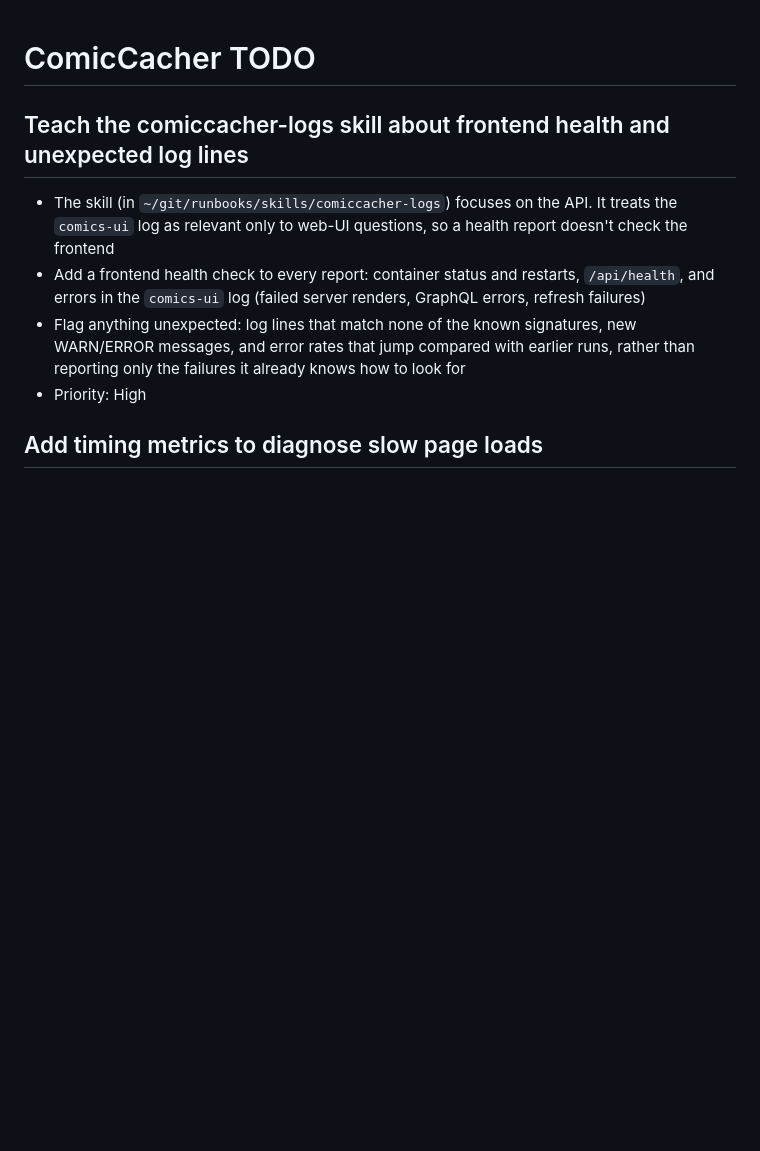
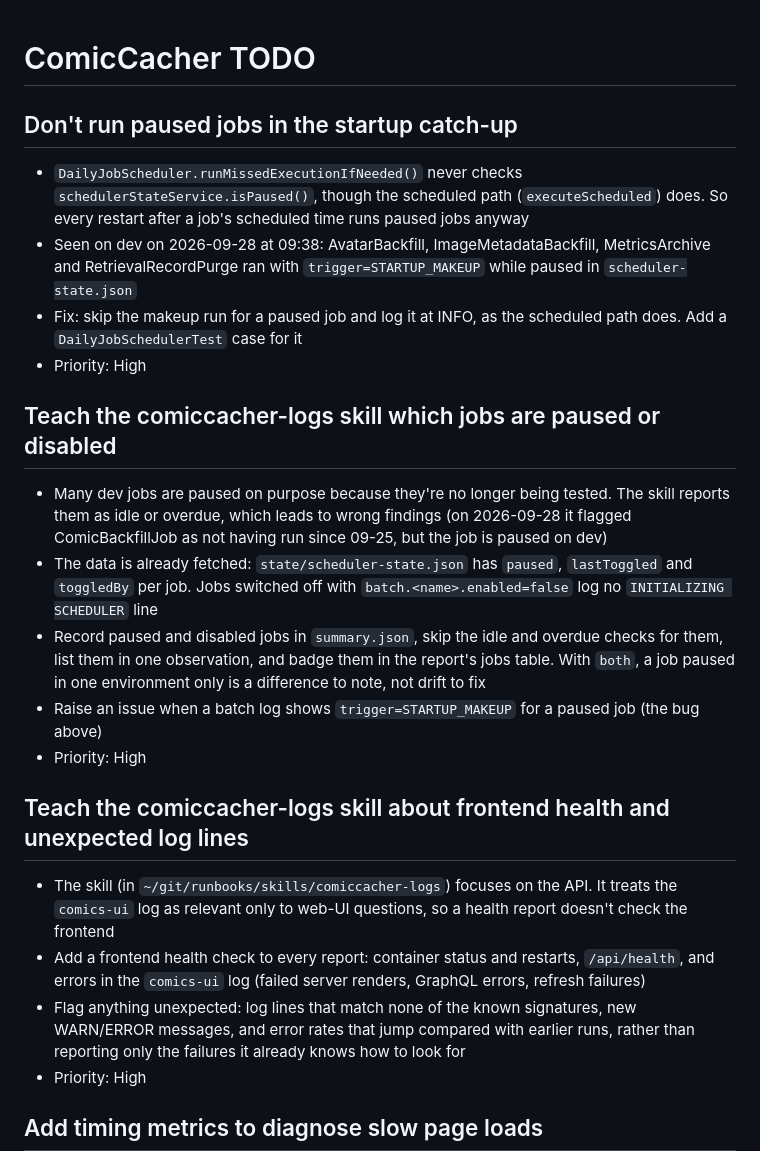
Before and after one commit to KKDad/ComicCacher, a Markdown page: TODO.md, the part around the change. Drawn GitHub-style; blank space fills up the shorter version.

Commit message:
TODO: paused jobs run at startup, and teach the logs skill about paused jobs

```diff
--- a/TODO.md
+++ b/TODO.md
@@ -1,4 +1,19 @@
 # ComicCacher TODO
+
+## Don't run paused jobs in the startup catch-up
+
+- `DailyJobScheduler.runMissedExecutionIfNeeded()` never checks `schedulerStateService.isPaused()`, though the scheduled path (`executeScheduled`) does. So every restart after a job's scheduled time runs paused jobs anyway
+- Seen on dev on 2026-09-28 at 09:38: AvatarBackfill, ImageMetadataBackfill, MetricsArchive and RetrievalRecordPurge ran with `trigger=STARTUP_MAKEUP` while paused in `scheduler-state.json`
+- Fix: skip the makeup run for a paused job and log it at INFO, as the scheduled path does. Add a `DailyJobSchedulerTest` case for it
+- Priority: High
+
+## Teach the comiccacher-logs skill which jobs are paused or disabled
+
+- Many dev jobs are paused on purpose because they're no longer being tested. The skill reports them as idle or overdue, which leads to wrong findings (on 2026-09-28 it flagged ComicBackfillJob as not having run since 09-25, but the job is paused on dev)
+- The data is already fetched: `state/scheduler-state.json` has `paused`, `lastToggled` and `toggledBy` per job. Jobs switched off with `batch.<name>.enabled=false` log no `INITIALIZING SCHEDULER` line
+- Record paused and disabled jobs in `summary.json`, skip the idle and overdue checks for them, list them in one observation, and badge them in the report's jobs table. With `both`, a job paused in one environment only is a difference to note, not drift to fix
+- Raise an issue when a batch log shows `trigger=STARTUP_MAKEUP` for a paused job (the bug above)
+- Priority: High
 
 ## Teach the comiccacher-logs skill about frontend health and unexpected log lines
 
```
